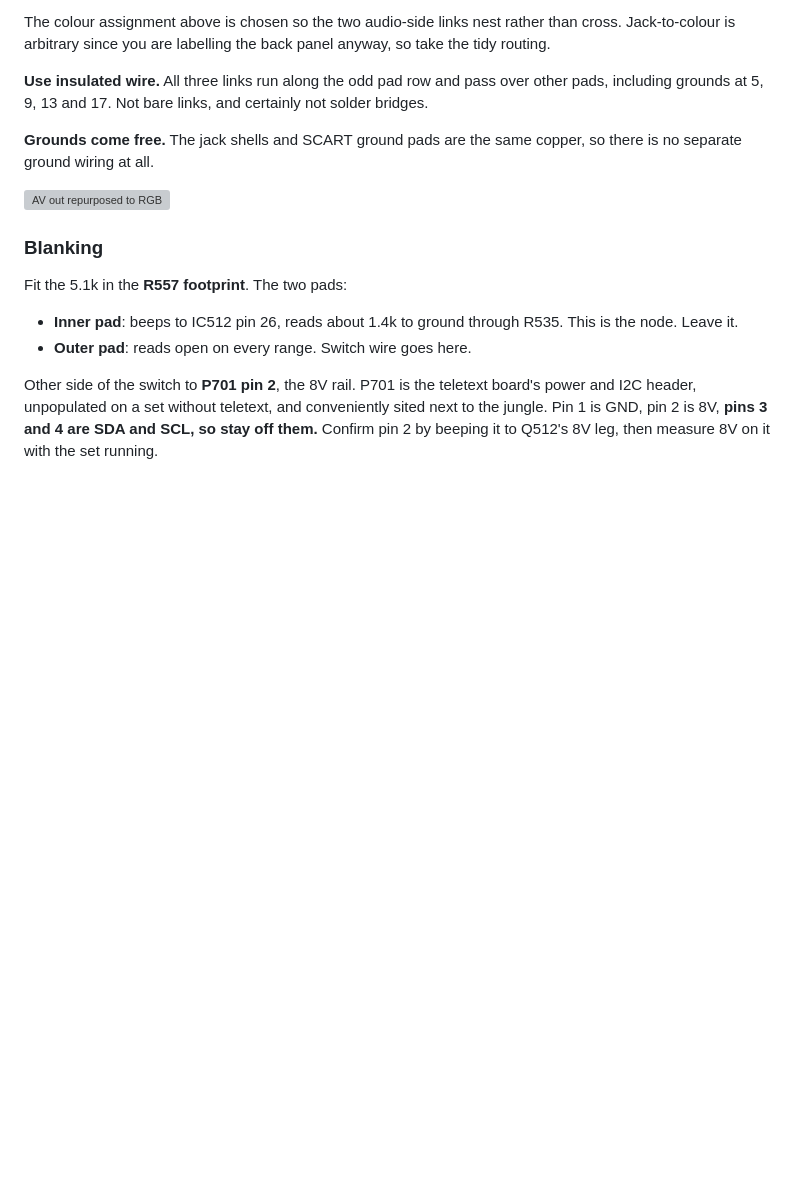
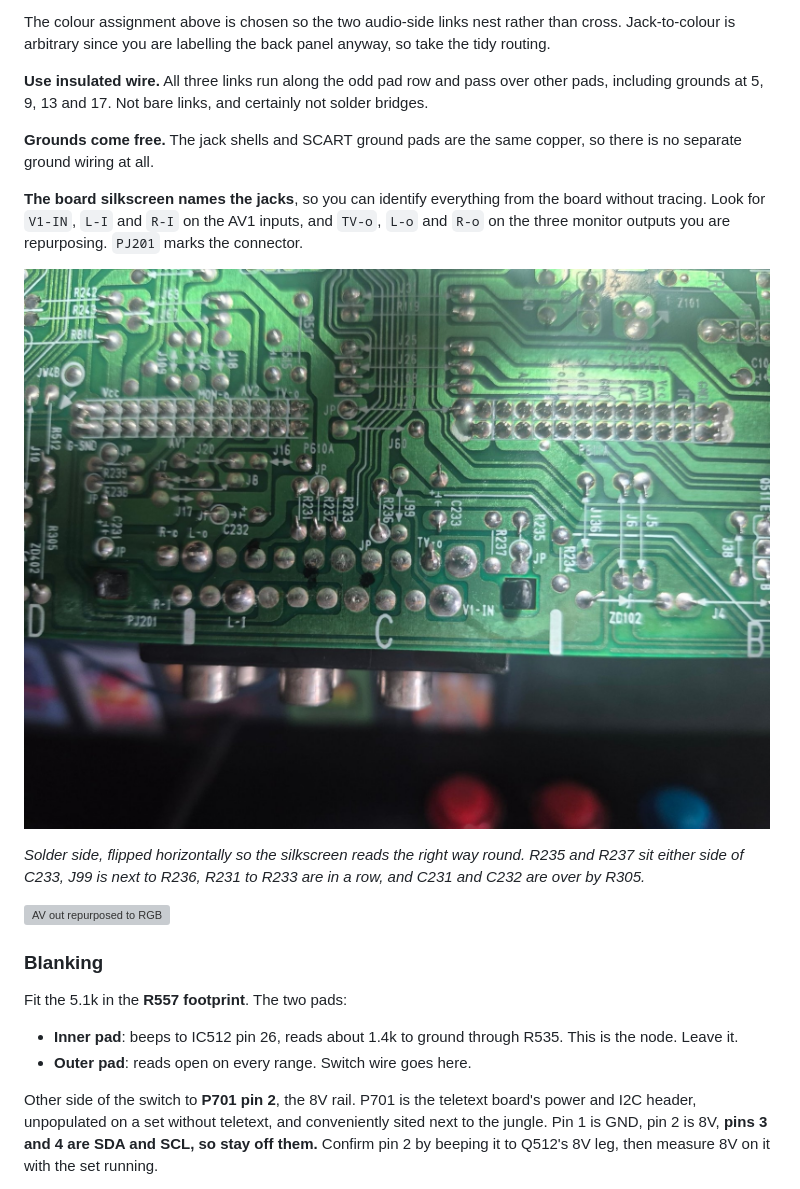
Before and after one commit to jomardl/lg-mc8cb-rgb-mod, a Markdown page: README.md, the part around the change. GitHub-like rendering; pictures changed too: photos/pj201-solder-side.jpg (added); blank space fills up the shorter version; grey boxes are pictures that could not be loaded.

Commit message:
Add a board photo of the PJ201 area
Solder side, flipped so the silkscreen reads. Adds a note that the board
labels the jack nets (V1-IN, L-I, R-I, TV-o, L-o, R-o), so the pads to
isolate can be found from the silkscreen rather than by tracing.

Co-Authored-By: Claude Opus 5 <noreply@anthropic.com>
Claude-Session: https://claude.ai/code/session_01Ni5ex6pk5r2xmAcPMaa1M3

```diff
--- a/README.md
+++ b/README.md
@@ -149,6 +149,12 @@ The colour assignment above is chosen so the two audio-side links nest rather th
 
 **Grounds come free.** The jack shells and SCART ground pads are the same copper, so there is no separate ground wiring at all.
 
+**The board silkscreen names the jacks**, so you can identify everything from the board without tracing. Look for `V1-IN`, `L-I` and `R-I` on the AV1 inputs, and `TV-o`, `L-o` and `R-o` on the three monitor outputs you are repurposing. `PJ201` marks the connector.
+
+![PJ201 area, solder side](photos/pj201-solder-side.jpg)
+
+*Solder side, flipped horizontally so the silkscreen reads the right way round. R235 and R237 sit either side of C233, J99 is next to R236, R231 to R233 are in a row, and C231 and C232 are over by R305.*
+
 ![AV out repurposed to RGB](diagrams/av_out_repurposed_to_rgb.svg)
 
 ### Blanking
```
